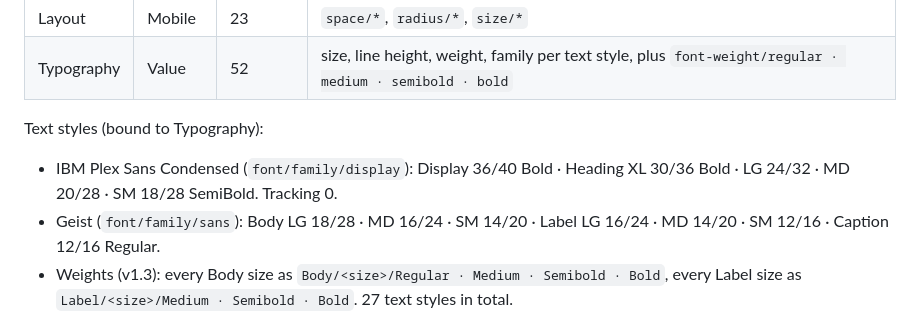
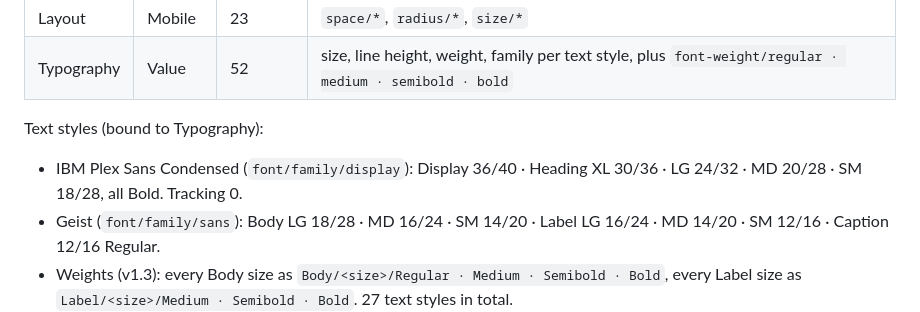
Before and after one commit to bogstebole/tripup, a Markdown page: process/design-tokens/tokens-v1.3.md, the part around the change. Rendered like a GitHub page.

Commit message:
Heading styles are all Bold: fix descriptions and token doc
Co-Authored-By: Claude Opus 5.5 <noreply@anthropic.com>

```diff
--- a/process/design-tokens/tokens-v1.3.md
+++ b/process/design-tokens/tokens-v1.3.md
@@ -10,7 +10,7 @@ Figma file G13GoEmstoKyMr5nCh8eoQ → Local variables. Built 21 Oct 2026. v1.1:
 | Typography | Value | 52 | size, line height, weight, family per text style, plus `font-weight/regular · medium · semibold · bold` |
 
 Text styles (bound to Typography):
-- IBM Plex Sans Condensed (`font/family/display`): Display 36/40 Bold · Heading XL 30/36 Bold · LG 24/32 · MD 20/28 · SM 18/28 SemiBold. Tracking 0.
+- IBM Plex Sans Condensed (`font/family/display`): Display 36/40 · Heading XL 30/36 · LG 24/32 · MD 20/28 · SM 18/28, all Bold. Tracking 0.
 - Geist (`font/family/sans`): Body LG 18/28 · MD 16/24 · SM 14/20 · Label LG 16/24 · MD 14/20 · SM 12/16 · Caption 12/16 Regular.
 - Weights (v1.3): every Body size as `Body/<size>/Regular · Medium · Semibold · Bold`, every Label size as `Label/<size>/Medium · Semibold · Bold`. 27 text styles in total.
   - The old `Body/MD` is now `Body/MD/Regular` and `Label/MD` is `Label/MD/Medium` (same for LG and SM). Same style ids, so text that uses them keeps working.
```
